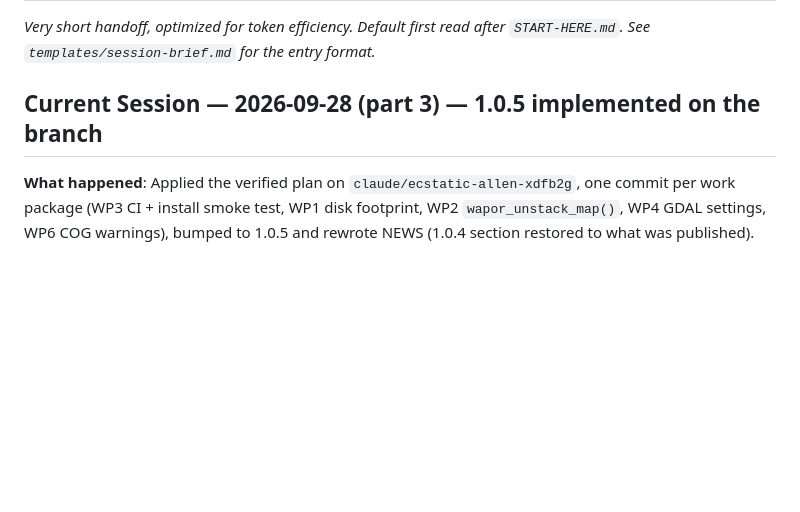
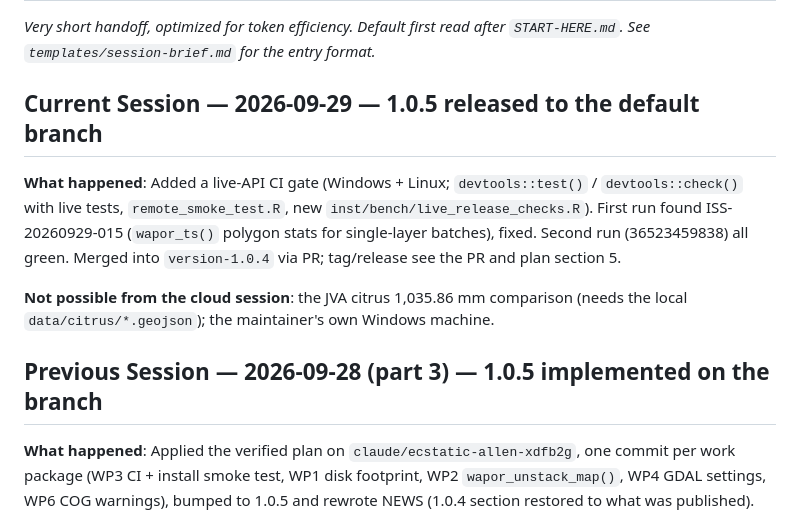
Before and after one commit to almutaz9000/Rwapor, a Markdown page: agent-workflow/session-brief.md, the part around the change. GitHub-like rendering; blank space fills up the shorter version.

Commit message:
docs: record live-API gate results for 1.0.5
Claude-Session: https://claude.ai/code/session_01Y1hRaA1H5EfHPqMJp6MsDo

```diff
--- a/agent-workflow/session-brief.md
+++ b/agent-workflow/session-brief.md
@@ -3,7 +3,19 @@
 _Very short handoff, optimized for token efficiency. Default first read after
 `START-HERE.md`. See `templates/session-brief.md` for the entry format._
 
-## Current Session — 2026-09-28 (part 3) — 1.0.5 implemented on the branch
+## Current Session — 2026-09-29 — 1.0.5 released to the default branch
+
+**What happened**: Added a live-API CI gate (Windows + Linux; `devtools::test()` /
+`devtools::check()` with live tests, `remote_smoke_test.R`, new
+`inst/bench/live_release_checks.R`). First run found ISS-20260929-015
+(`wapor_ts()` polygon stats for single-layer batches), fixed. Second run
+(36523459838) all green. Merged into `version-1.0.4` via PR; tag/release see
+the PR and plan section 5.
+
+**Not possible from the cloud session**: the JVA citrus 1,035.86 mm comparison
+(needs the local `data/citrus/*.geojson`); the maintainer's own Windows machine.
+
+## Previous Session — 2026-09-28 (part 3) — 1.0.5 implemented on the branch
 
 **What happened**: Applied the verified plan on `claude/ecstatic-allen-xdfb2g`, one
 commit per work package (WP3 CI + install smoke test, WP1 disk footprint, WP2
```
Also changed, not shown: 1 other file.
